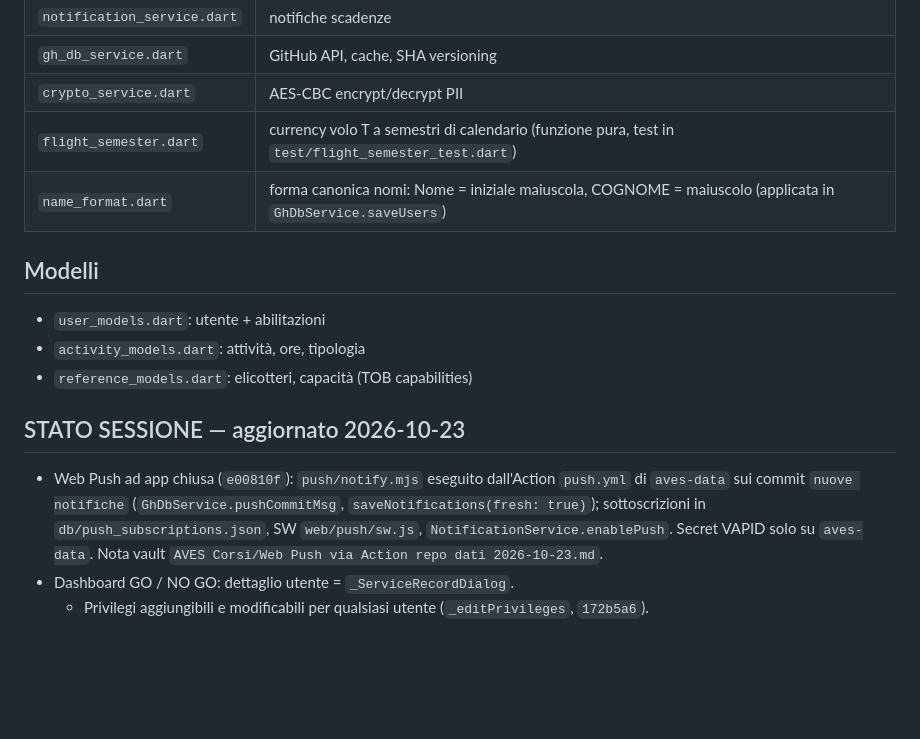
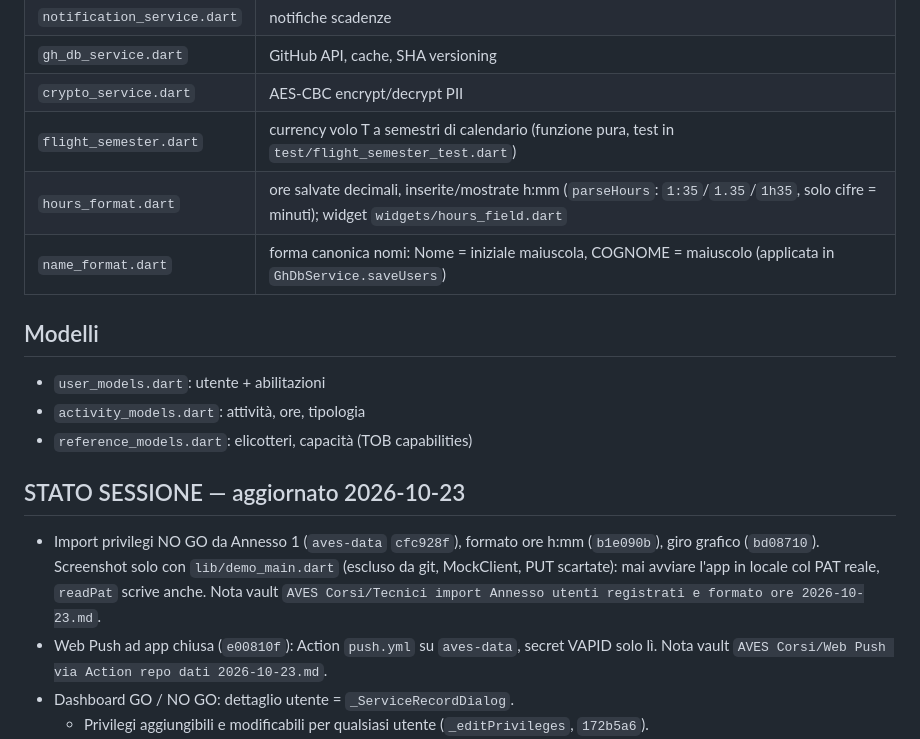
Before and after one commit to rdagmr98/AVES, a Markdown page: CLAUDE.md, the part around the change. GitHub-like rendering; blank space fills up the shorter version.

Commit message:
docs: CLAUDE.md hours_format + stato sessione
Co-Authored-By: Claude Opus 5.5 <noreply@anthropic.com>

```diff
--- a/CLAUDE.md
+++ b/CLAUDE.md
@@ -39,6 +39,7 @@ git push origin main   ← autorizzato, sempre senza chiedere
 | `gh_db_service.dart` | GitHub API, cache, SHA versioning |
 | `crypto_service.dart` | AES-CBC encrypt/decrypt PII |
 | `flight_semester.dart` | currency volo T a semestri di calendario (funzione pura, test in `test/flight_semester_test.dart`) |
+| `hours_format.dart` | ore salvate decimali, inserite/mostrate h:mm (`parseHours`: `1:35`/`1.35`/`1h35`, solo cifre = minuti); widget `widgets/hours_field.dart` |
 | `name_format.dart` | forma canonica nomi: Nome = iniziale maiuscola, COGNOME = maiuscolo (applicata in `GhDbService.saveUsers`) |
 
 ## Modelli
@@ -47,7 +48,8 @@ git push origin main   ← autorizzato, sempre senza chiedere
 - `reference_models.dart`: elicotteri, capacità (TOB capabilities)
 
 ## STATO SESSIONE — aggiornato 2026-10-23
-- Web Push ad app chiusa (`e00810f`): `push/notify.mjs` eseguito dall'Action `push.yml` di `aves-data` sui commit `nuove notifiche` (`GhDbService.pushCommitMsg`, `saveNotifications(fresh: true)`); sottoscrizioni in `db/push_subscriptions.json`, SW `web/push/sw.js`, `NotificationService.enablePush`. Secret VAPID solo su `aves-data`. Nota vault `AVES Corsi/Web Push via Action repo dati 2026-10-23.md`.
+- Import privilegi NO GO da Annesso 1 (`aves-data` `cfc928f`), formato ore h:mm (`b1e090b`), giro grafico (`bd08710`). Screenshot solo con `lib/demo_main.dart` (escluso da git, MockClient, PUT scartate): mai avviare l'app in locale col PAT reale, `readPat` scrive anche. Nota vault `AVES Corsi/Tecnici import Annesso utenti registrati e formato ore 2026-10-23.md`.
+- Web Push ad app chiusa (`e00810f`): Action `push.yml` su `aves-data`, secret VAPID solo lì. Nota vault `AVES Corsi/Web Push via Action repo dati 2026-10-23.md`.
 - Dashboard GO / NO GO: dettaglio utente = `_ServiceRecordDialog`.
   - Privilegi aggiungibili e modificabili per qualsiasi utente (`_editPrivileges`, `172b5a6`).
   - Attività validate con ricerca, filtri, modifica ed eliminazione; seminari eliminabili.
```
